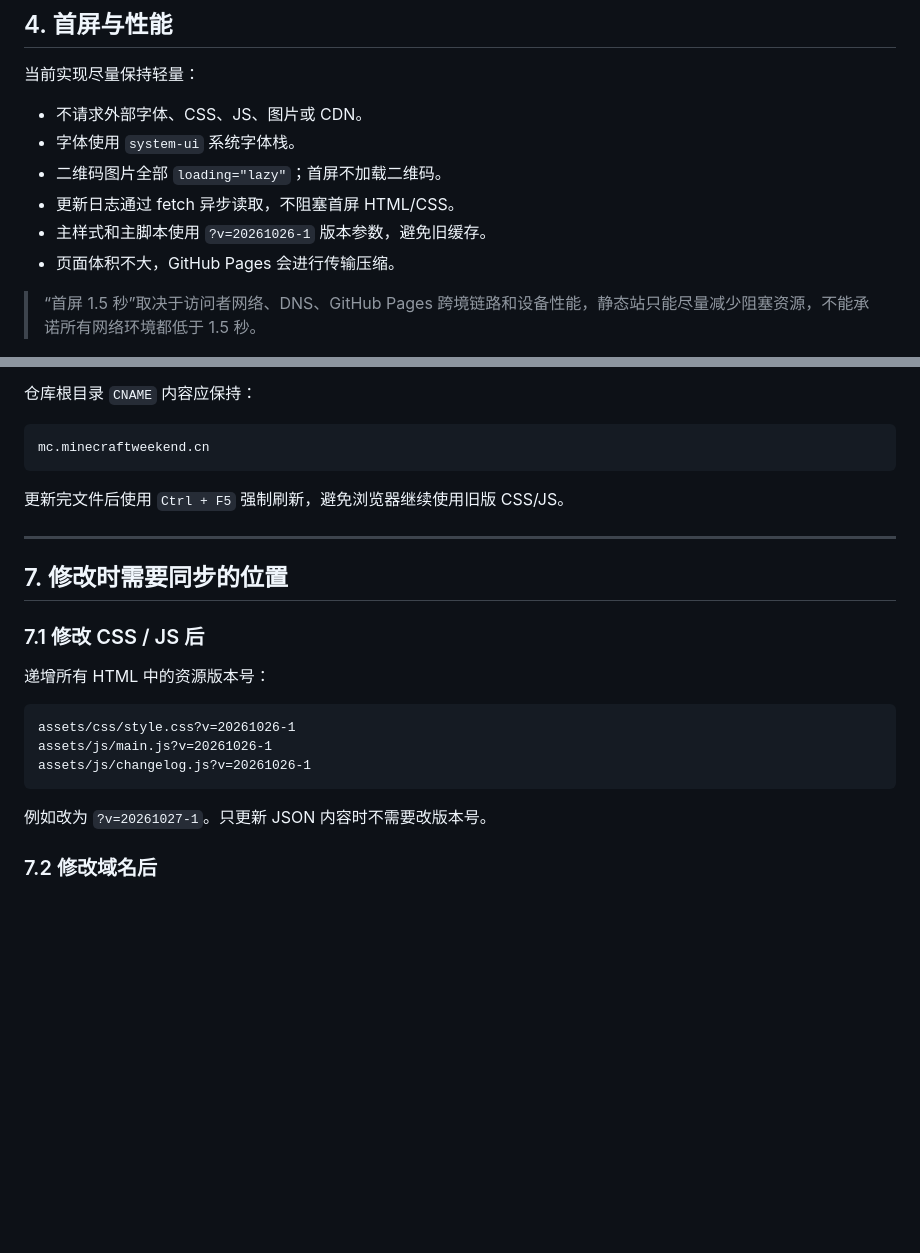
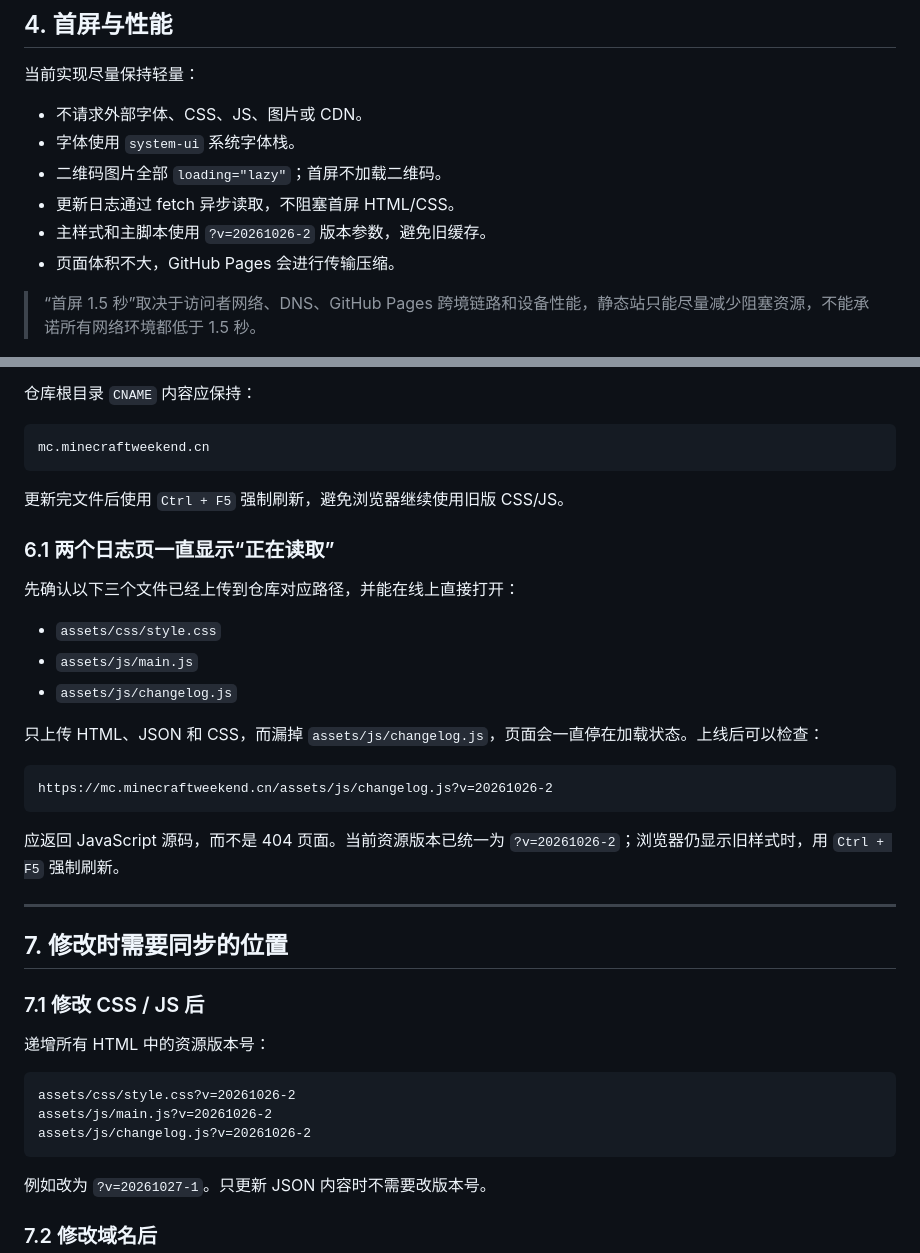
Before and after one commit to Yuexiuxiu/MinecraftWeekend, a Markdown page: README.md, 2 parts joined by grey strips. GitHub-like rendering; blank space fills up the shorter version.

````diff
--- a/README.md
+++ b/README.md
@@ -196,7 +196,7 @@ server-changelog.json
 - 字体使用 `system-ui` 系统字体栈。
 - 二维码图片全部 `loading="lazy"`；首屏不加载二维码。
 - 更新日志通过 fetch 异步读取，不阻塞首屏 HTML/CSS。
-- 主样式和主脚本使用 `?v=20261026-1` 版本参数，避免旧缓存。
+- 主样式和主脚本使用 `?v=20261026-2` 版本参数，避免旧缓存。
 - 页面体积不大，GitHub Pages 会进行传输压缩。
 
 > “首屏 1.5 秒”取决于访问者网络、DNS、GitHub Pages 跨境链路和设备性能，静态站只能尽量减少阻塞资源，不能承诺所有网络环境都低于 1.5 秒。
@@ -239,6 +239,22 @@ mc.minecraftweekend.cn
 
 更新完文件后使用 `Ctrl + F5` 强制刷新，避免浏览器继续使用旧版 CSS/JS。
 
+### 6.1 两个日志页一直显示“正在读取”
+
+先确认以下三个文件已经上传到仓库对应路径，并能在线上直接打开：
+
+- `assets/css/style.css`
+- `assets/js/main.js`
+- `assets/js/changelog.js`
+
+只上传 HTML、JSON 和 CSS，而漏掉 `assets/js/changelog.js`，页面会一直停在加载状态。上线后可以检查：
+
+```text
+https://mc.minecraftweekend.cn/assets/js/changelog.js?v=20261026-2
+```
+
+应返回 JavaScript 源码，而不是 404 页面。当前资源版本已统一为 `?v=20261026-2`；浏览器仍显示旧样式时，用 `Ctrl + F5` 强制刷新。
+
 ---
 
 ## 7. 修改时需要同步的位置
@@ -248,9 +264,9 @@ mc.minecraftweekend.cn
 递增所有 HTML 中的资源版本号：
 
 ```text
-assets/css/style.css?v=20261026-1
-assets/js/main.js?v=20261026-1
-assets/js/changelog.js?v=20261026-1
+assets/css/style.css?v=20261026-2
+assets/js/main.js?v=20261026-2
+assets/js/changelog.js?v=20261026-2
 ```
 
 例如改为 `?v=20261027-1`。只更新 JSON 内容时不需要改版本号。
````
